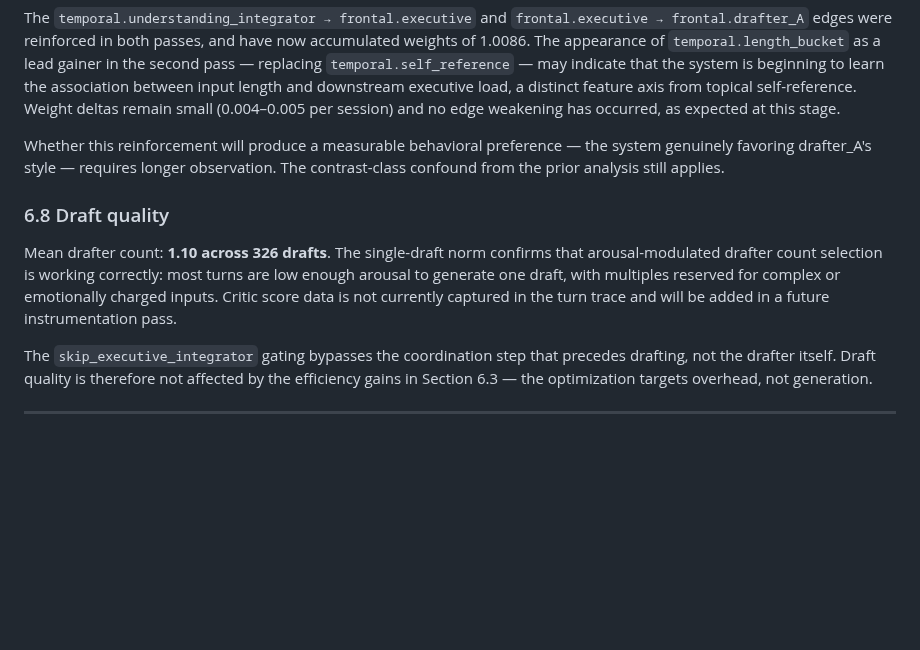
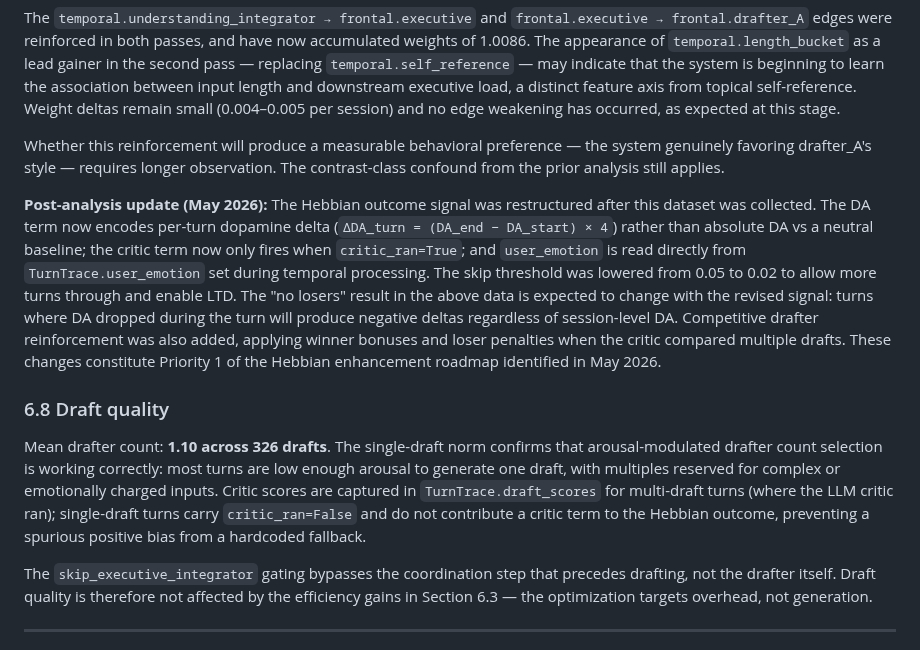
Before and after one commit to russoreagan/super-intelligence, a Markdown page: PAPER.md, the part around one of its changes. GitHub-like rendering; blank space fills up the shorter version.

```diff
--- a/PAPER.md
+++ b/PAPER.md
@@ -255,9 +267,11 @@ The `temporal.understanding_integrator → frontal.executive` and `frontal.execu
 
 Whether this reinforcement will produce a measurable behavioral preference — the system genuinely favoring drafter_A's style — requires longer observation. The contrast-class confound from the prior analysis still applies.
 
+**Post-analysis update (May 2026):** The Hebbian outcome signal was restructured after this dataset was collected. The DA term now encodes per-turn dopamine delta (`ΔDA_turn = (DA_end − DA_start) × 4`) rather than absolute DA vs a neutral baseline; the critic term now only fires when `critic_ran=True`; and `user_emotion` is read directly from `TurnTrace.user_emotion` set during temporal processing. The skip threshold was lowered from 0.05 to 0.02 to allow more turns through and enable LTD. The "no losers" result in the above data is expected to change with the revised signal: turns where DA dropped during the turn will produce negative deltas regardless of session-level DA. Competitive drafter reinforcement was also added, applying winner bonuses and loser penalties when the critic compared multiple drafts. These changes constitute Priority 1 of the Hebbian enhancement roadmap identified in May 2026.
+
 ### 6.8 Draft quality
 
-Mean drafter count: **1.10 across 326 drafts**. The single-draft norm confirms that arousal-modulated drafter count selection is working correctly: most turns are low enough arousal to generate one draft, with multiples reserved for complex or emotionally charged inputs. Critic score data is not currently captured in the turn trace and will be added in a future instrumentation pass.
+Mean drafter count: **1.10 across 326 drafts**. The single-draft norm confirms that arousal-modulated drafter count selection is working correctly: most turns are low enough arousal to generate one draft, with multiples reserved for complex or emotionally charged inputs. Critic scores are captured in `TurnTrace.draft_scores` for multi-draft turns (where the LLM critic ran); single-draft turns carry `critic_ran=False` and do not contribute a critic term to the Hebbian outcome, preventing a spurious positive bias from a hardcoded fallback.
 
 The `skip_executive_integrator` gating bypasses the coordination step that precedes drafting, not the drafter itself. Draft quality is therefore not affected by the efficiency gains in Section 6.3 — the optimization targets overhead, not generation.
 
```
Also changed, not shown: other parts of PAPER.md (+13 -1 lines), figures/architecture.png (added), 5 other files.
